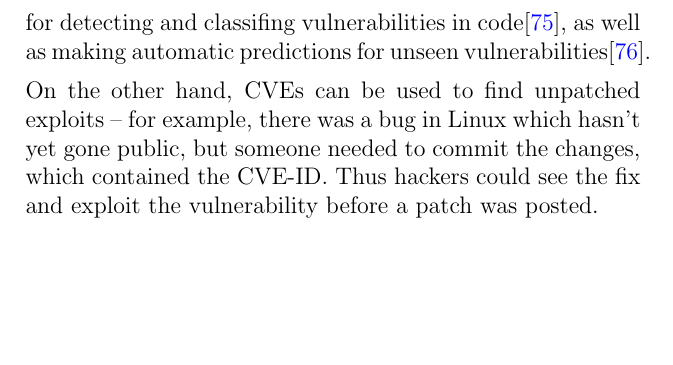
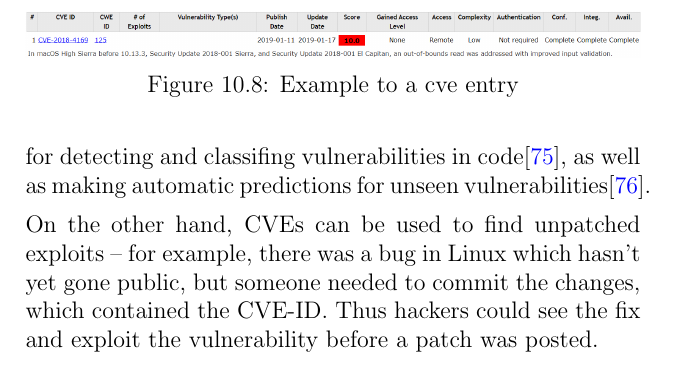
Before and after one commit to MahlerTom/UniversityCourseBookAOI, a LaTeX thesis (UniversityCourseBookAOI.tex, which reads chapters/10_Ethics_and_Responsible_Disclosure.tex): part of page 220 of 240, cut at the place of the change, the shorter picture padded with empty space. Compiled offline with pdfLaTeX.

Commit message:
added a cve entry example figure

```diff
--- a/chapters/10_Ethics_and_Responsible_Disclosure.tex
+++ b/chapters/10_Ethics_and_Responsible_Disclosure.tex
@@ -334,6 +334,12 @@ after which it goes public, with or without a patch. The strict deadline is
 meant to make sure the vulnerable vendor does not dismiss fixing the bug due to
 it being unknown, and thus security is improved.
 
+\begin{figure}[!ht]
+    \centering
+    \includegraphics[width=\textwidth]{images/chapter10/macOScve2.png}
+    \caption{Example to a cve entry} \label{fig:macOSsve}
+\end{figure}
+
 Over the years using machine learning with CVEs was used for detecting and classifing vulnerabilities in code\cite{mokhov2010use},
 as well as making automatic predictions for unseen vulnerabilities\cite{edkrantz2015predicting}.
 
```
Also changed, not shown: images/chapter10/macOScve2.png (added).
